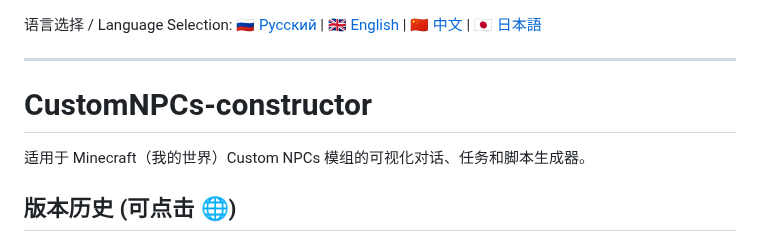
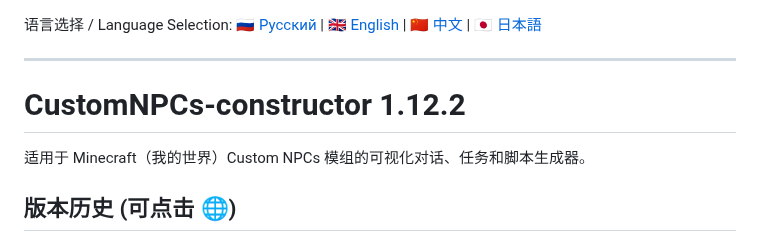
Before and after one commit to picadoni/customNPCs-constructor, a Markdown page: README.zh.md, the part around the change. GitHub-like rendering.

Commit message:
Update title in Chinese README for version 1.12.2

```diff
--- a/README.zh.md
+++ b/README.zh.md
@@ -2,7 +2,7 @@
 
 ---
 
-# CustomNPCs-constructor
+# CustomNPCs-constructor 1.12.2
 适用于 Minecraft（我的世界）Custom NPCs 模组的可视化对话、任务和脚本生成器。
 
 ## 版本历史 (可点击 🌐)
```
